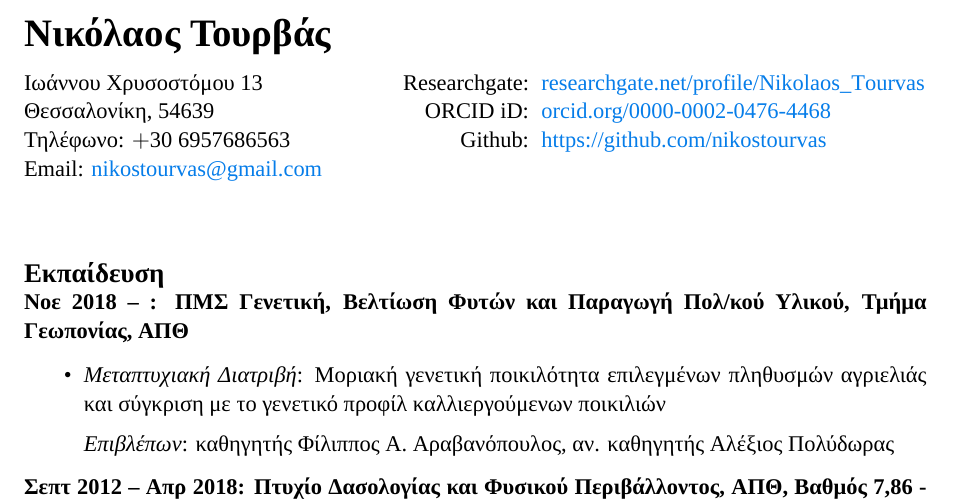
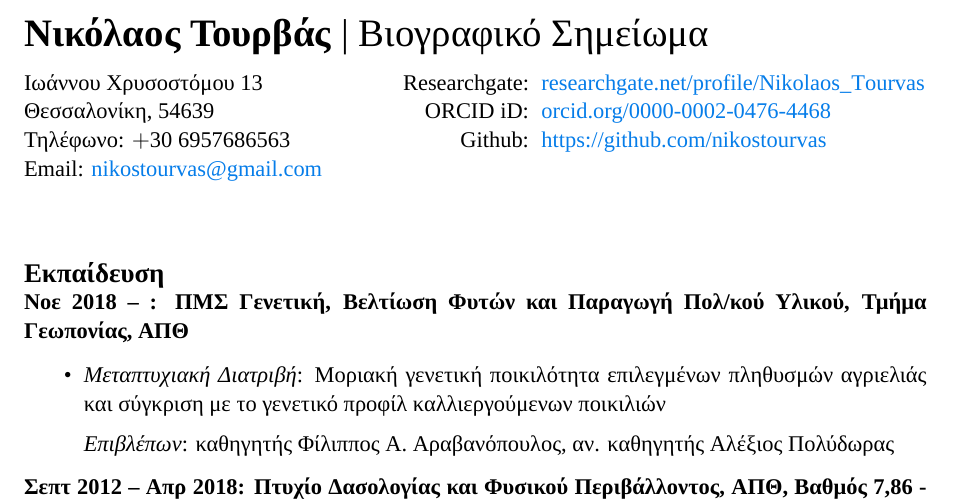
Before and after one commit to nikostourvas/CV, a LaTeX document (main.tex): part of page 1 of 4, cut so that both start at the same text. Compiled offline with XeLaTeX.

Commit message:
changed the title

```diff
--- a/main.tex
+++ b/main.tex
@@ -74,7 +74,7 @@
 {\def\arraystretch{1.0}\tabcolsep=0pt
 \begin{tabular}{p{0.42\linewidth}p{0.05\linewidth}p{0.35\linewidth}}
 
-  \multirow{1}{*}{\LARGE \textbf{Νικόλαος Τουρβάς}} &  &  \\
+  \multirow{1}{*}{\LARGE \textbf{Νικόλαος Τουρβάς} | Βιογραφικό Σημείωμα} &  &  \\
 
   & & \\
 
```
